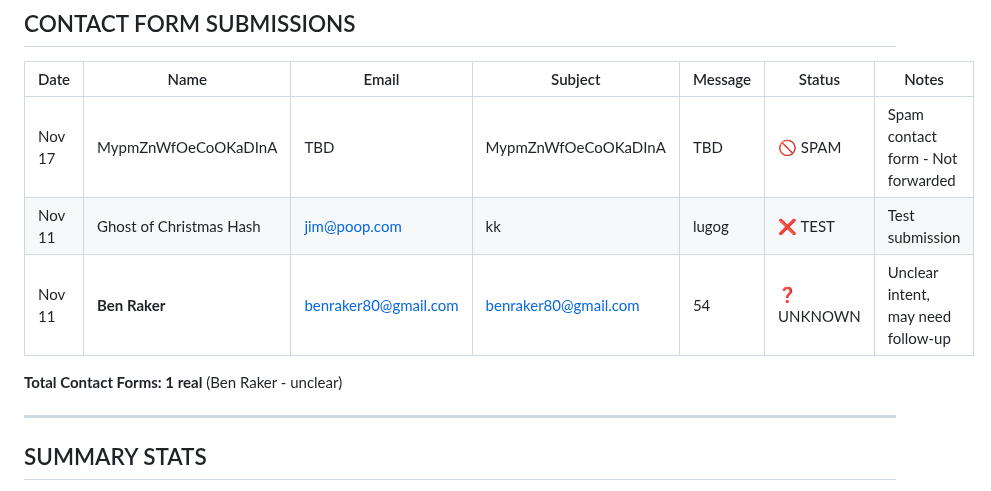
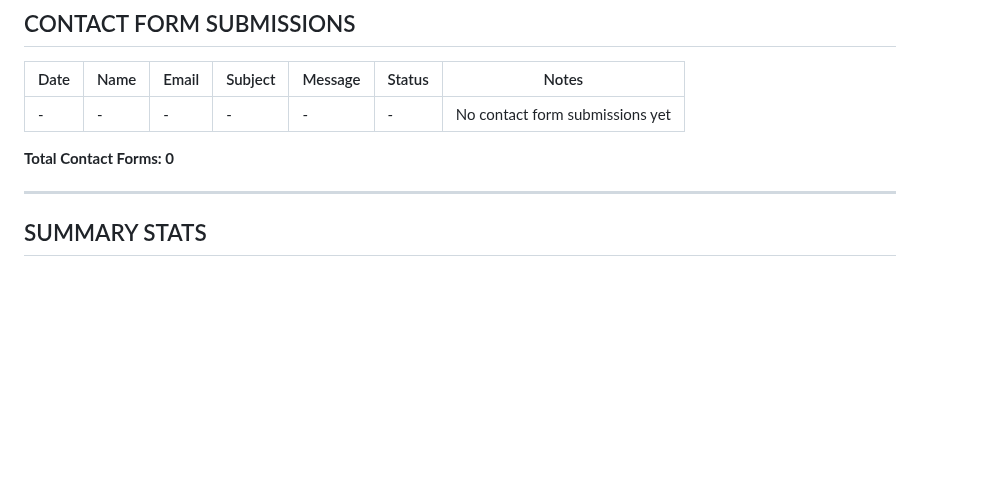
Before and after one commit to arealicehole/kk6, a Markdown page: communications/KK6_FORM_SUBMISSIONS_TRACKER.md, the part around one of its changes. GitHub-like rendering; blank space fills up the shorter version.

Commit message:
Clean up spam/test entries from form tracker

```diff
--- a/communications/KK6_FORM_SUBMISSIONS_TRACKER.md
+++ b/communications/KK6_FORM_SUBMISSIONS_TRACKER.md
@@ -49,11 +45,9 @@
 
 | Date | Name | Email | Subject | Message | Status | Notes |
 |------|------|-------|---------|---------|--------|-------|
-| Nov 17 | MypmZnWfOeCoOKaDInA | TBD | MypmZnWfOeCoOKaDInA | TBD | 🚫 SPAM | Spam contact form - Not forwarded |
-| Nov 11 | Ghost of Christmas Hash | jim@poop.com | kk | lugog | ❌ TEST | Test submission |
-| Nov 11 | **Ben Raker** | benraker80@gmail.com | benraker80@gmail.com | 54 | ❓ UNKNOWN | Unclear intent, may need follow-up |
+| - | - | - | - | - | - | No contact form submissions yet |
 
-**Total Contact Forms: 1 real** (Ben Raker - unclear)
+**Total Contact Forms: 0**
 
 ---
 
```
Also changed, not shown: other parts of communications/KK6_FORM_SUBMISSIONS_TRACKER.md (+11 -15 lines).
